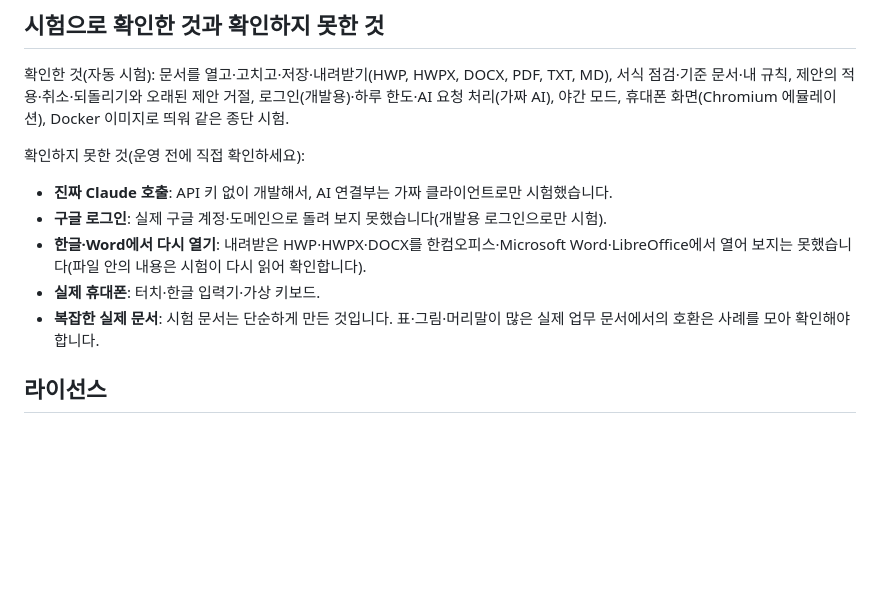
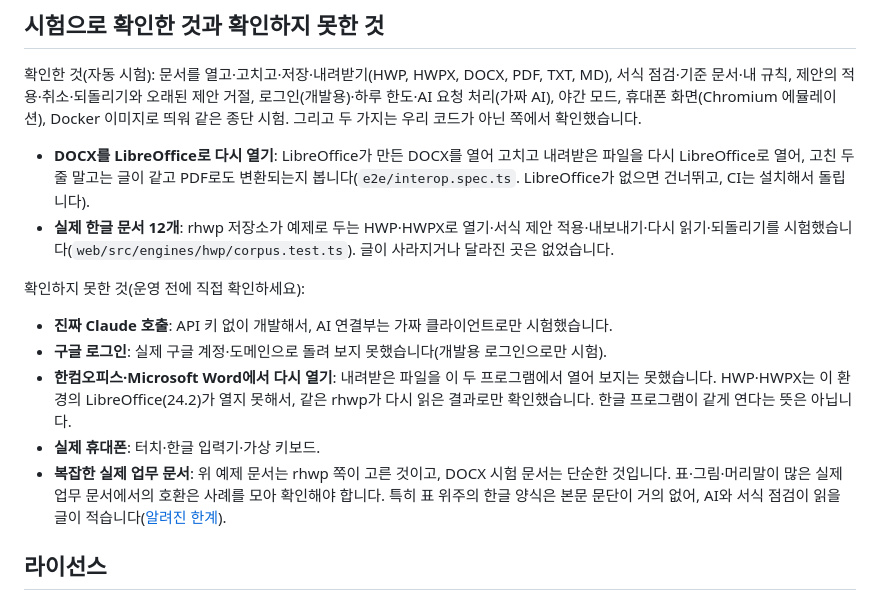
Before and after one commit to ZN9812/AllDoc, a Markdown page: README.md, the part around the change. GitHub-like rendering; blank space fills up the shorter version.

Commit message:
문서: 실제 문서·LibreOffice 로 확인한 것과 알려진 한계 갱신
- 확인한 것: 고친 DOCX 를 LibreOffice 로 다시 열기, 실제 한글 예제 문서 12개의 열기·적용·내보내기·되돌리기.
- 확인하지 못한 것: 한컴오피스·Microsoft Word 에서 열기(HWP 는 같은 rhwp 가 다시 읽은 결과로만 확인), 실제 업무 문서.
- 알려진 한계: 예제 12개 중 3개는 글이 모두 표 안에 있어 읽을 수 있는 본문 문단이 0개였다. 표 위주의 한글 양식은 AI 대화와 서식 점검이 거의 일하지 못한다.

Co-Authored-By: Claude Sonnet 5.5 <noreply@anthropic.com>
Claude-Session: https://claude.ai/code/session_012uXPtMHoFKhb7jFPmmgUcJ

```diff
--- a/README.md
+++ b/README.md
@@ -80,14 +80,18 @@ Docker로 띄우려면 [`docs/DEPLOY.md`](docs/DEPLOY.md)를 보세요.
 
 확인한 것(자동 시험): 문서를 열고·고치고·저장·내려받기(HWP, HWPX, DOCX, PDF, TXT, MD), 서식 점검·기준 문서·내 규칙, 제안의 적용·취소·되돌리기와 오래된 제안 거절,
 로그인(개발용)·하루 한도·AI 요청 처리(가짜 AI), 야간 모드, 휴대폰 화면(Chromium 에뮬레이션), Docker 이미지로 띄워 같은 종단 시험.
+그리고 두 가지는 우리 코드가 아닌 쪽에서 확인했습니다.
+
+- **DOCX를 LibreOffice로 다시 열기**: LibreOffice가 만든 DOCX를 열어 고치고 내려받은 파일을 다시 LibreOffice로 열어, 고친 두 줄 말고는 글이 같고 PDF로도 변환되는지 봅니다(`e2e/interop.spec.ts`. LibreOffice가 없으면 건너뛰고, CI는 설치해서 돌립니다).
+- **실제 한글 문서 12개**: rhwp 저장소가 예제로 두는 HWP·HWPX로 열기·서식 제안 적용·내보내기·다시 읽기·되돌리기를 시험했습니다(`web/src/engines/hwp/corpus.test.ts`). 글이 사라지거나 달라진 곳은 없었습니다.
 
 확인하지 못한 것(운영 전에 직접 확인하세요):
 
 - **진짜 Claude 호출**: API 키 없이 개발해서, AI 연결부는 가짜 클라이언트로만 시험했습니다.
 - **구글 로그인**: 실제 구글 계정·도메인으로 돌려 보지 못했습니다(개발용 로그인으로만 시험).
-- **한글·Word에서 다시 열기**: 내려받은 HWP·HWPX·DOCX를 한컴오피스·Microsoft Word·LibreOffice에서 열어 보지는 못했습니다(파일 안의 내용은 시험이 다시 읽어 확인합니다).
+- **한컴오피스·Microsoft Word에서 다시 열기**: 내려받은 파일을 이 두 프로그램에서 열어 보지는 못했습니다. HWP·HWPX는 이 환경의 LibreOffice(24.2)가 열지 못해서, 같은 rhwp가 다시 읽은 결과로만 확인했습니다. 한글 프로그램이 같게 연다는 뜻은 아닙니다.
 - **실제 휴대폰**: 터치·한글 입력기·가상 키보드.
-- **복잡한 실제 문서**: 시험 문서는 단순하게 만든 것입니다. 표·그림·머리말이 많은 실제 업무 문서에서의 호환은 사례를 모아 확인해야 합니다.
+- **복잡한 실제 업무 문서**: 위 예제 문서는 rhwp 쪽이 고른 것이고, DOCX 시험 문서는 단순한 것입니다. 표·그림·머리말이 많은 실제 업무 문서에서의 호환은 사례를 모아 확인해야 합니다. 특히 표 위주의 한글 양식은 본문 문단이 거의 없어, AI와 서식 점검이 읽을 글이 적습니다([알려진 한계](docs/DEPLOY.md#알려진-한계)).
 
 ## 라이선스
 
```
Also changed, not shown: docs/DEPLOY.md (+3 -1 lines).
